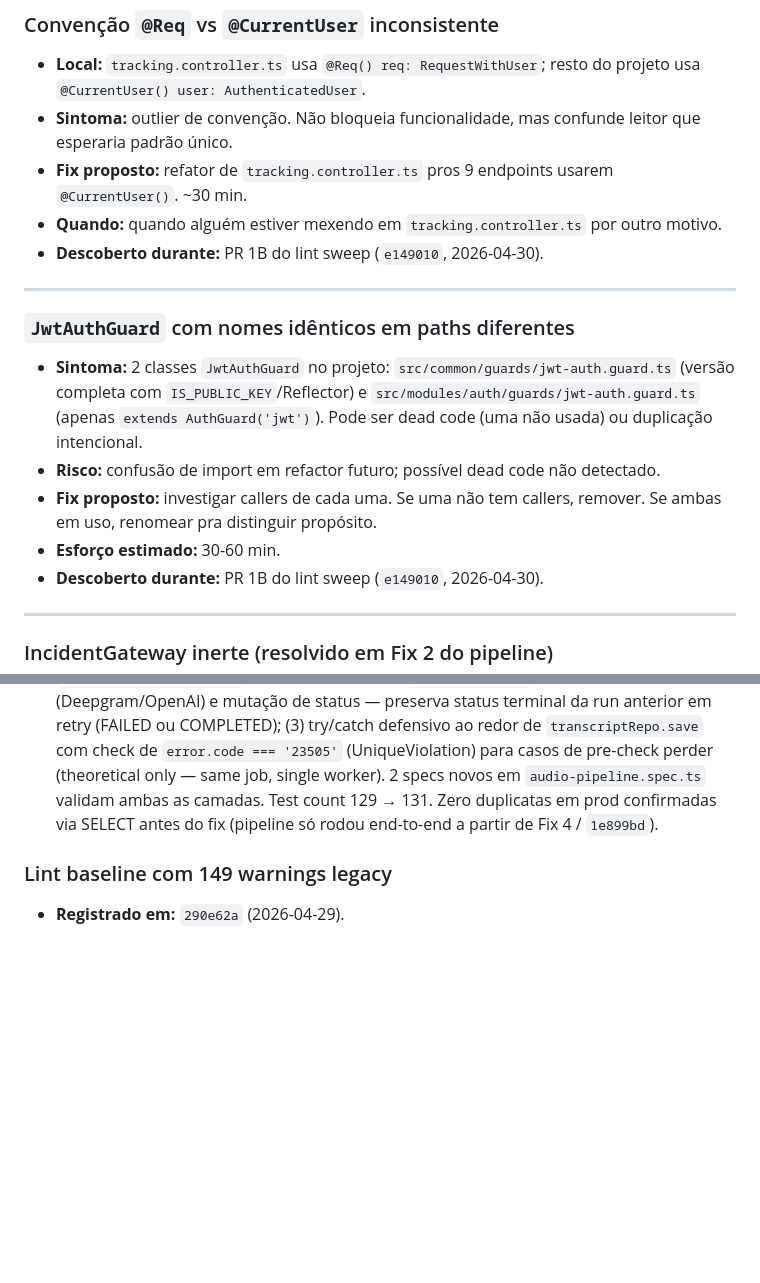
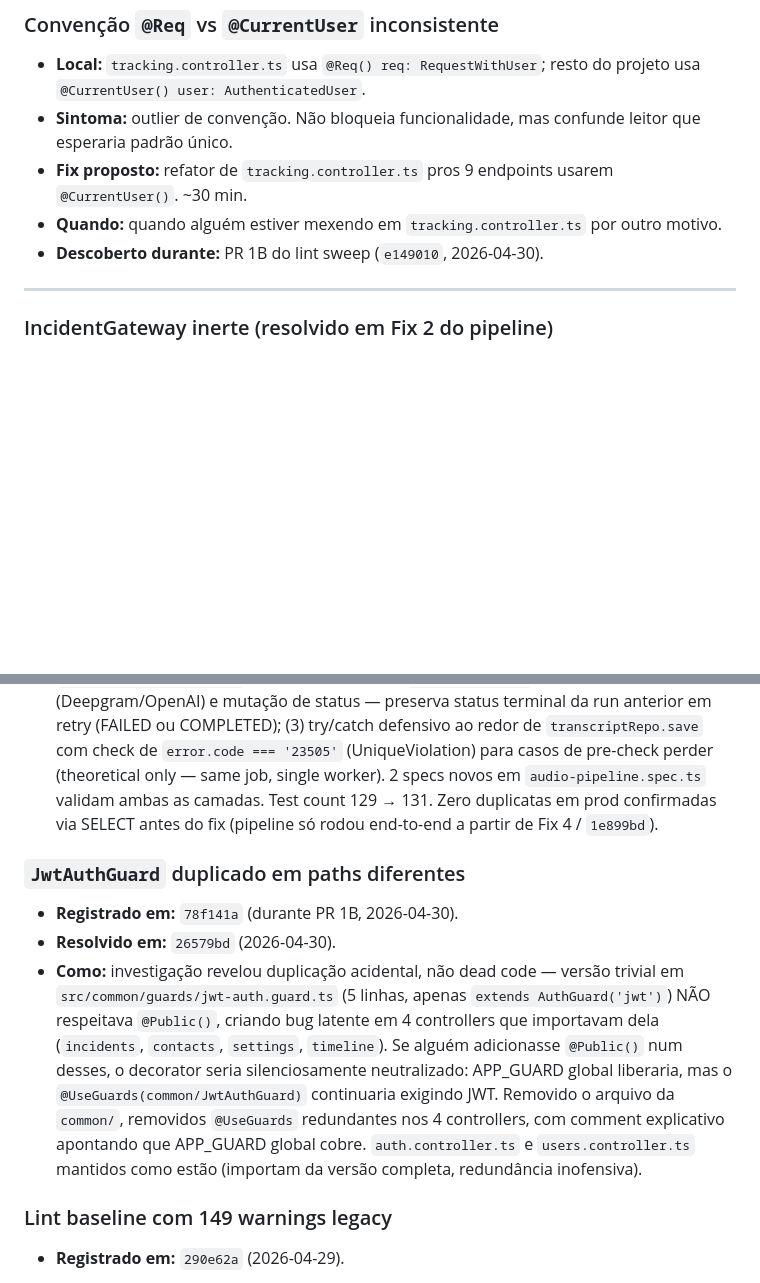
Before and after one commit to cotah/woman, a Markdown page: docs/DEBITOS_TECNICOS.md, 2 parts joined by grey strips. Drawn GitHub-style; blank space fills up the shorter version.

Commit message:
docs: mark JwtAuthGuard duplicate debt as resolved
Moves the entry from active to Resolvidos, referencing
commit 26579bd that removed the duplicate file and the
4 redundant @UseGuards decorators.

Co-Authored-By: Claude Opus 4.7 (1M context) <noreply@anthropic.com>

```diff
--- a/docs/DEBITOS_TECNICOS.md
+++ b/docs/DEBITOS_TECNICOS.md
@@ -18,16 +18,6 @@ Formato:
 - **Sintoma:** outlier de convenção. Não bloqueia funcionalidade, mas confunde leitor que esperaria padrão único.
 - **Fix proposto:** refator de `tracking.controller.ts` pros 9 endpoints usarem `@CurrentUser()`. ~30 min.
 - **Quando:** quando alguém estiver mexendo em `tracking.controller.ts` por outro motivo.
-- **Descoberto durante:** PR 1B do lint sweep (`e149010`, 2026-04-30).
-
----
-
-### `JwtAuthGuard` com nomes idênticos em paths diferentes
-
-- **Sintoma:** 2 classes `JwtAuthGuard` no projeto: `src/common/guards/jwt-auth.guard.ts` (versão completa com `IS_PUBLIC_KEY`/Reflector) e `src/modules/auth/guards/jwt-auth.guard.ts` (apenas `extends AuthGuard('jwt')`). Pode ser dead code (uma não usada) ou duplicação intencional.
-- **Risco:** confusão de import em refactor futuro; possível dead code não detectado.
-- **Fix proposto:** investigar callers de cada uma. Se uma não tem callers, remover. Se ambas em uso, renomear pra distinguir propósito.
-- **Esforço estimado:** 30-60 min.
 - **Descoberto durante:** PR 1B do lint sweep (`e149010`, 2026-04-30).
 
 ---
@@ -104,6 +94,12 @@ Escolhas conscientes que NÃO são bugs nem débito técnico, mas trade-offs que
 - **Resolvido em:** `fe53fce` (last Major debt, 2026-04-29).
 - **Como:** três camadas de defesa adicionadas: (1) UNIQUE constraint em `incident_transcripts.audio_asset_id` via migration `004_unique_transcript_per_audio_asset.sql` (executada manualmente em prod via Railway dashboard, padrão do projeto com `synchronize:false`); (2) pre-check em `transcriptRepo.exists()` imediatamente após `assertOwnership`, antes de chamadas pagas (Deepgram/OpenAI) e mutação de status — preserva status terminal da run anterior em retry (FAILED ou COMPLETED); (3) try/catch defensivo ao redor de `transcriptRepo.save` com check de `error.code === '23505'` (UniqueViolation) para casos de pre-check perder (theoretical only — same job, single worker). 2 specs novos em `audio-pipeline.spec.ts` validam ambas as camadas. Test count 129 → 131. Zero duplicatas em prod confirmadas via SELECT antes do fix (pipeline só rodou end-to-end a partir de Fix 4 / `1e899bd`).
 
+### `JwtAuthGuard` duplicado em paths diferentes
+
+- **Registrado em:** `78f141a` (durante PR 1B, 2026-04-30).
+- **Resolvido em:** `26579bd` (2026-04-30).
+- **Como:** investigação revelou duplicação acidental, não dead code — versão trivial em `src/common/guards/jwt-auth.guard.ts` (5 linhas, apenas `extends AuthGuard('jwt')`) NÃO respeitava `@Public()`, criando bug latente em 4 controllers que importavam dela (`incidents`, `contacts`, `settings`, `timeline`). Se alguém adicionasse `@Public()` num desses, o decorator seria silenciosamente neutralizado: APP_GUARD global liberaria, mas o `@UseGuards(common/JwtAuthGuard)` continuaria exigindo JWT. Removido o arquivo da `common/`, removidos `@UseGuards` redundantes nos 4 controllers, com comment explicativo apontando que APP_GUARD global cobre. `auth.controller.ts` e `users.controller.ts` mantidos como estão (importam da versão completa, redundância inofensiva).
+
 ### Lint baseline com 149 warnings legacy
 
 - **Registrado em:** `290e62a` (2026-04-29).
```
